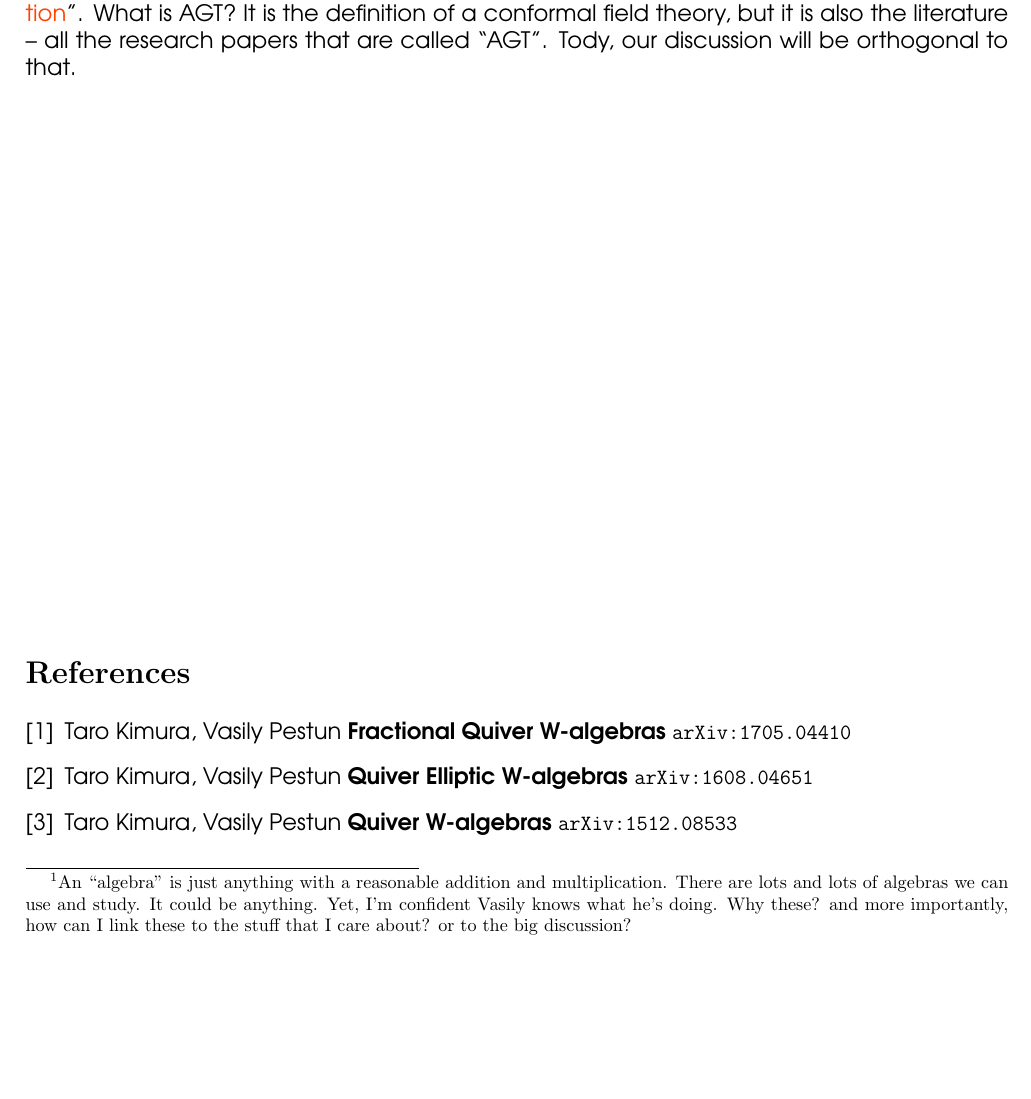
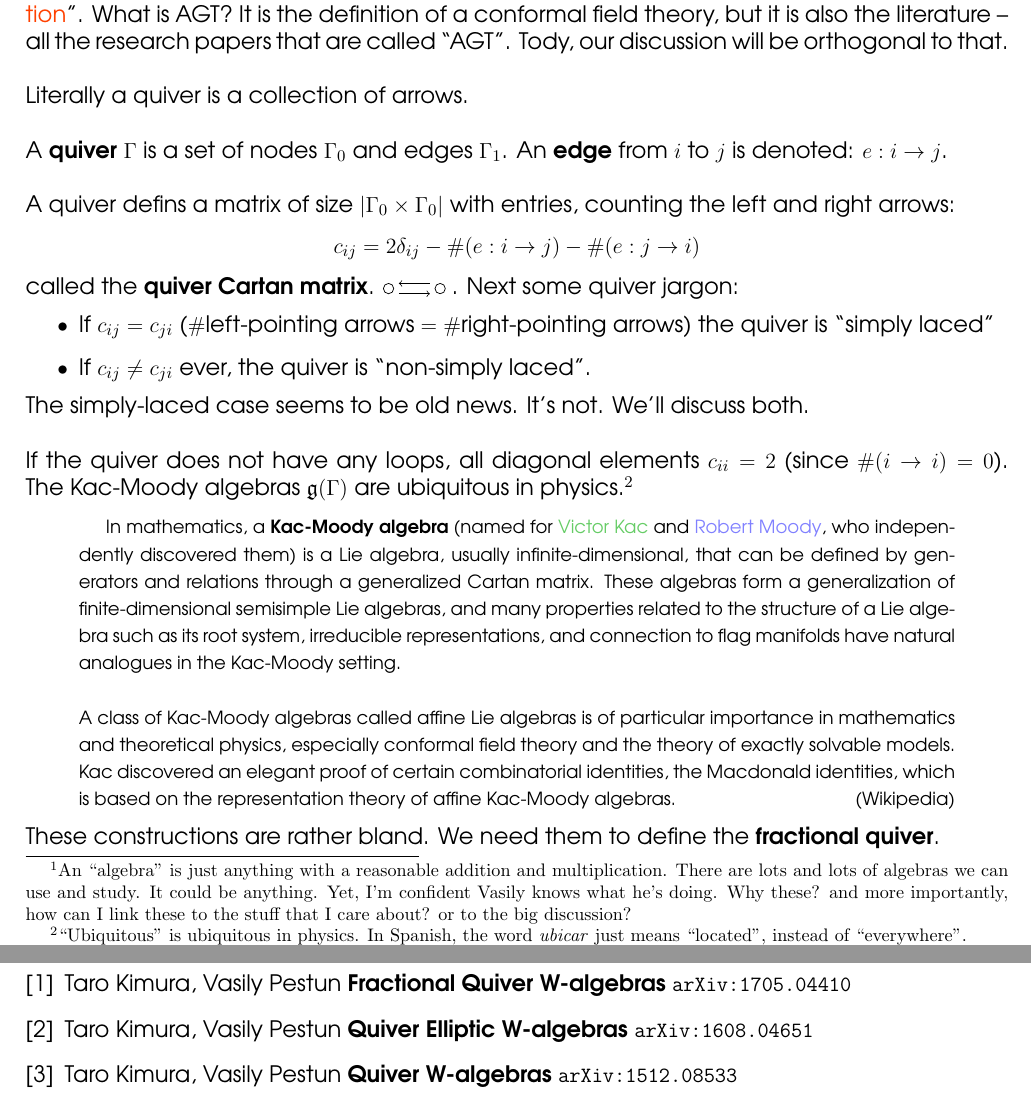
Before and after one commit to mango314/math-blog, a LaTeX document (2017/051517-quiver-w-algebra.tex): part of the page before the commit and two parts of pages 1 and 2 of 2 after it, the two joined at a grey line, cut so that both start at the same text, the shorter picture padded with empty space. Compiled offline with pdfLaTeX.

Commit message:
goal: more than intro sentences

```diff
--- a/2017/051517-quiver-w-algebra.tex
+++ b/2017/051517-quiver-w-algebra.tex
@@ -24,7 +24,36 @@
 \maketitle
 
 \noindent Here is another situation where I must play ``follow the leader".  Between Pestun, and Kimura, and Nekrasov there's a discussion fo the $qq$-characters and these W-algebras.\footnote{An ``algebra" is just anything with a reasonable addition and multiplication. There are lots and lots of algebras we can use and study. It could be anything.  Yet, I'm confident Vasily knows what he's doing.  Why these?  and more importantly, how can I link these to the stuff that I care about? or to the big discussion?} \\ \\
-Why does Pestun and Kimura extend W-algebra in this way?  The only sentence that resonates with me in any way from the intro is ``{\color{red!50!orange}our construction is orthogonal to AGT construction}".  What is AGT?  It is the definition of a conformal field theory, but it is also the literature -- all the research papers that are called ``AGT".  Tody, our discussion will be orthogonal to that.
+Why does Pestun and Kimura extend W-algebra in this way?  The only sentence that resonates with me in any way from the intro is ``{\color{red!50!orange}our construction is orthogonal to AGT construction}".  What is AGT?  It is the definition of a conformal field theory, but it is also the literature -- all the research papers that are called ``AGT".  Tody, our discussion will be orthogonal to that. \\ \\
+Literally a quiver is a collection of arrows. \\ \\
+A \textbf{quiver} $\Gamma$ is a set of nodes $\Gamma_0$ and edges $\Gamma_1$.  An \textbf{edge}  from $i$ to $j$ is denoted: $e: i \to j$. \\ \\
+A quiver defins a matrix of size $|\Gamma_0 \times \Gamma_0|$ with entries, counting the left and right arrows:
+$$ c_{ij} = 2 \delta_{ij} - \# (e: i \to j) - \# (e: j \to i) $$
+called the \textbf{quiver Cartan matrix}.
+\begin{tikzpicture}
+\draw (0,0) circle (0.1);
+\draw (1,0) circle (0.1);
+\draw[->] (0+0.2,-0.1)--(1-0.2,-0.1);
+\draw[<-] (0+0.2,+0.1)--(1-0.2,+0.1);
+\end{tikzpicture}
+.  Next some quiver jargon:
+\begin{itemize}
+\item If $c_{ij} = c_{ji}$ ($\# \text{left-pointing arrows}=\# \text{right-pointing arrows}$) the quiver is ``simply laced"
+\item If $c_{ij} \neq c_{ji}$ ever, the quiver is ``non-simply laced".
+\end{itemize}
+The simply-laced case seems to be old news.  It's not.  We'll discuss both. \\ \\
+If the quiver does not have any loops, all diagonal elements $c_{ii} = 2$ (since $\# (i \to i) = 0$).  The Kac-Moody algebras $\mathfrak{g}(\Gamma)$ are ubiquitous in physics.\footnote{``Ubiquitous" is ubiquitous in physics.  In Spanish, the word \textit{ubicar} just means ``located", instead of ``everywhere".}
+\fontfamily{qag}\selectfont \fontsize{10}{15}\selectfont
+\begin{quotation}
+In mathematics, a \textbf{Kac-Moody algebra} (named for {\color{green!50!white!80!black}Victor Kac} and {\color{blue!50!white}Robert Moody}, who independently discovered them) is a Lie algebra, usually infinite-dimensional, that can be defined by generators and relations through a generalized Cartan matrix. These algebras form a generalization of finite-dimensional semisimple Lie algebras, and many properties related to the structure of a Lie algebra such as its root system, irreducible representations, and connection to flag manifolds have natural analogues in the Kac-Moody setting. \\ \\
+A class of Kac-Moody algebras called affine Lie algebras is of particular importance in mathematics and theoretical physics, especially conformal field theory and the theory of exactly solvable models. Kac discovered an elegant proof of certain combinatorial identities, the Macdonald identities, which is based on the representation theory of affine Kac-Moody algebras. \hfill (Wikipedia)
+\end{quotation}
+\fontfamily{qag}\selectfont \fontsize{12.5}{15}\selectfont
+These constructions are rather bland.  We need them to define the \textbf{fractional quiver}.
+\newpage
+
+\noindent \dots
+
 \vfill
 
 \begin{thebibliography}{}
```
Also changed, not shown: 2017/051517-quiver-w-algebra.pdf (added).
